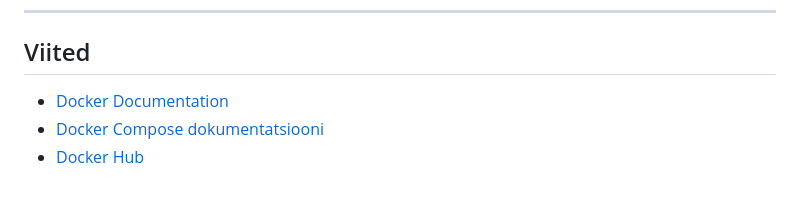
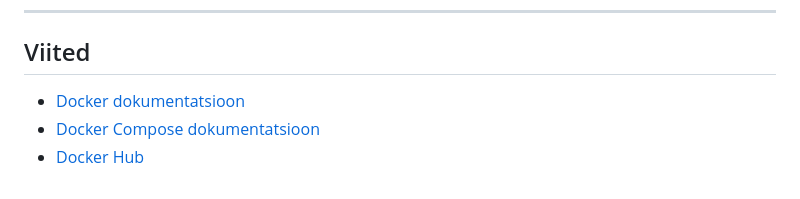
Before and after one commit to adlerpriit/2025_taka_fall, a Markdown page: teemad/docker.md, the part around the change. GitHub-like rendering.

Commit message:
pisivead

```diff
--- a/teemad/docker.md
+++ b/teemad/docker.md
@@ -615,6 +615,6 @@ See muudab arenduskeskkonna käivitamise ja haldamise lihtsaks ning ühtlustab t
 ---
 
 ## Viited
-- [Docker Documentation](https://docs.docker.com/)
-- [Docker Compose dokumentatsiooni](https://docs.docker.com/compose/)
+- [Docker dokumentatsioon](https://docs.docker.com/)
+- [Docker Compose dokumentatsioon](https://docs.docker.com/compose/)
 - [Docker Hub](https://hub.docker.com/)
```
